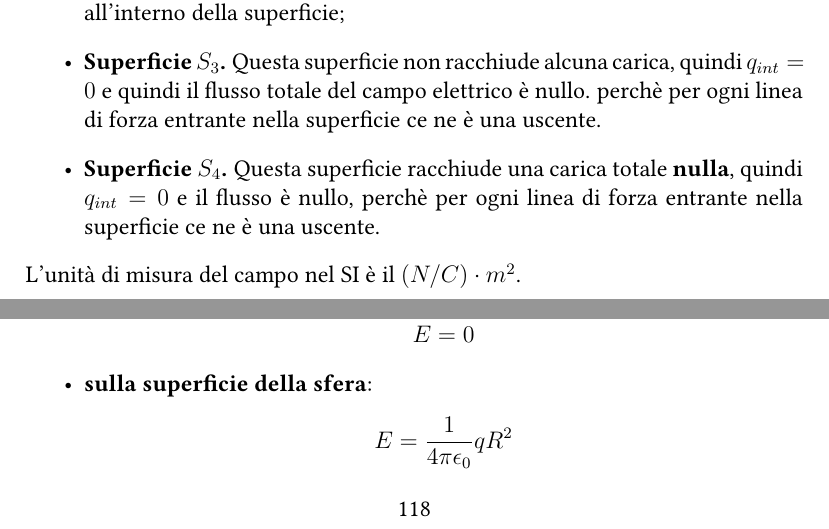
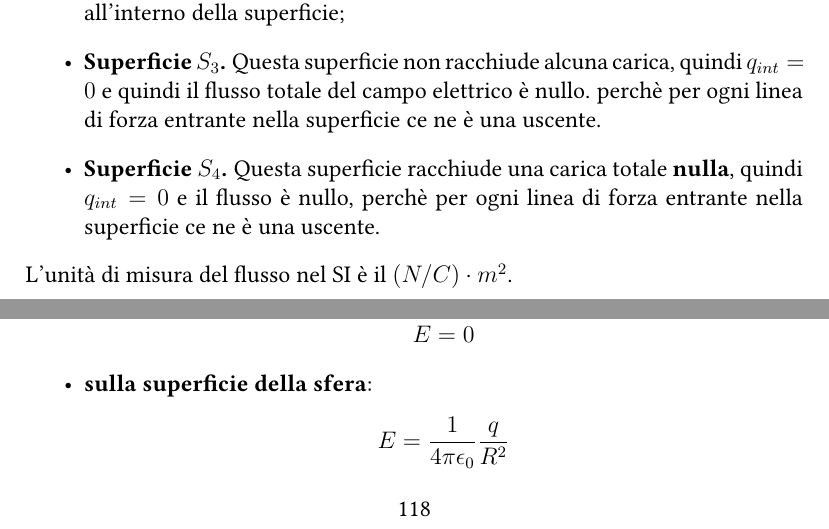
Before and after one commit to Alessandro-car/university, a LaTeX document (fisica/fisica.tex): two parts of pages 108 and 119 of 155, joined at a grey line, cut so that both start at the same text. Compiled offline with pdfLaTeX.

Commit message:
FDF: Sistemati appunti

```diff
--- a/fisica/fisica.tex
+++ b/fisica/fisica.tex
@@ -2657,7 +2657,7 @@
 		\item \textbf{Superficie $S_3$.} Questa superficie non racchiude alcuna carica, quindi $q_{int} = 0$ e quindi il flusso totale del campo elettrico è nullo. perchè per ogni linea di forza entrante nella superficie ce ne è una uscente.
 		\item \textbf{Superficie $S_4$.} Questa superficie racchiude una carica totale \textbf{nulla}, quindi $q_{int} = 0$ e il flusso è nullo, perchè per ogni linea di forza entrante nella superficie ce ne è una uscente.
 	\end{itemize}
-	L'unità di misura del campo nel SI è il $(N/C) \cdot m^2$.
+	L'unità di misura del flusso nel SI è il $(N/C) \cdot m^2$.
 	\section{Conduttore carico isolato}
 	\subsection{Densità di carica}
 	Come nel caso delle distribuzioni continue di massa, è possibile avere una distribuzione continua di carica e definire le densità di carica:
@@ -2917,11 +2917,11 @@
 		\]
 		\item \textbf{sulla superficie della sfera}:
 		\[
-		E = \frac{1}{4\pi\epsilon_0}{q}{R^2}
+		E = \frac{1}{4\pi\epsilon_0}\frac{q}{R^2}
 		\]
 		\item \textbf{all'esterno della sfera} $r > R$:
 		\[
-		E = \frac{1}{4\pi\epsilon_0}{q}{r^2}
+		E = \frac{1}{4\pi\epsilon_0}\frac{q}{r^2}
 		\]
 	\end{itemize}
 	Allora troviamo il potenziale come:
```
Also changed, not shown: fisica/fisica.tex (10 more changed lines), 1 other file.
